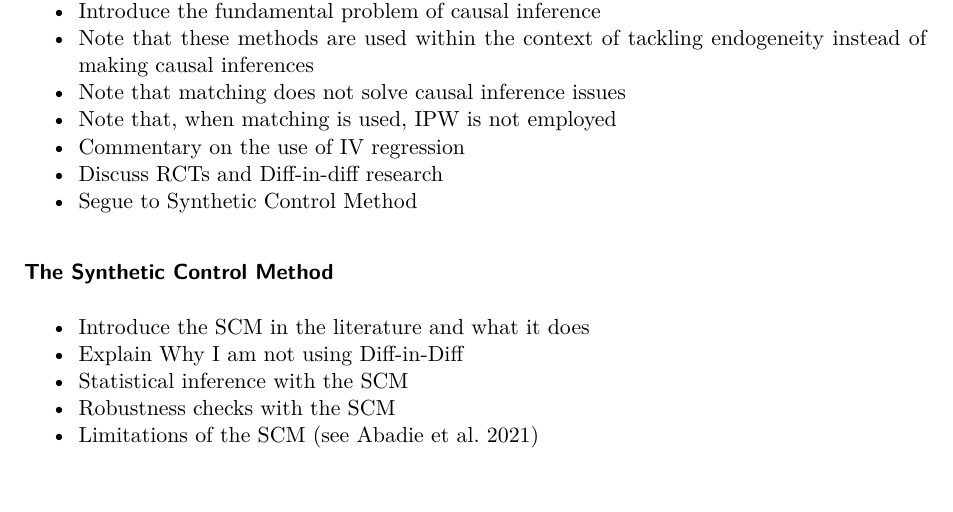
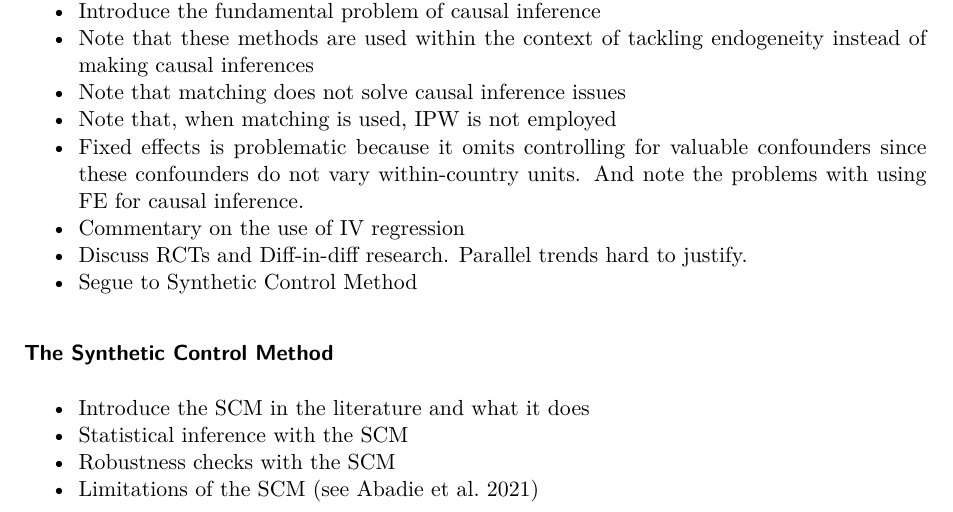
Before and after one commit to Brian-Lookabaugh/UN-PKOs-Project, a Quarto document (Manuscripts/PKO Causal Inference Latex.qmd): part of page 1 of 2, cut so that both start at the same text, the shorter picture padded with empty space. Rendered offline with R 4.5, knitr and Pandoc in place of Quarto, then LaTeX, with nearby package versions.

Commit message:
More methods outlining for manuscript

```diff
--- a/Manuscripts/PKO Causal Inference Latex.qmd
+++ b/Manuscripts/PKO Causal Inference Latex.qmd
@@ -25,14 +25,14 @@ editor: visual
 -   Note that these methods are used within the context of tackling endogeneity instead of making causal inferences
 -   Note that matching does not solve causal inference issues
 -   Note that, when matching is used, IPW is not employed
+- Fixed effects is problematic because it omits controlling for valuable confounders since these confounders do not vary within-country units. And note the problems with using FE for causal inference.
 -   Commentary on the use of IV regression
--   Discuss RCTs and Diff-in-diff research
+-   Discuss RCTs and Diff-in-diff research. Parallel trends hard to justify.
 -   Segue to Synthetic Control Method
 
 ### The Synthetic Control Method
 
 -   Introduce the SCM in the literature and what it does
--   Explain Why I am not using Diff-in-Diff
 -   Statistical inference with the SCM
 -   Robustness checks with the SCM
 -   Limitations of the SCM (see Abadie et al. 2021)
```
